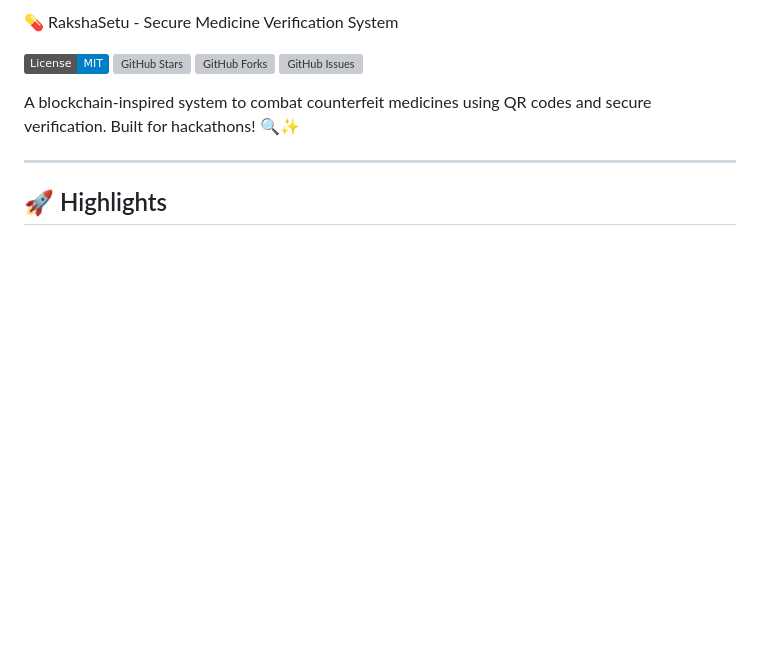
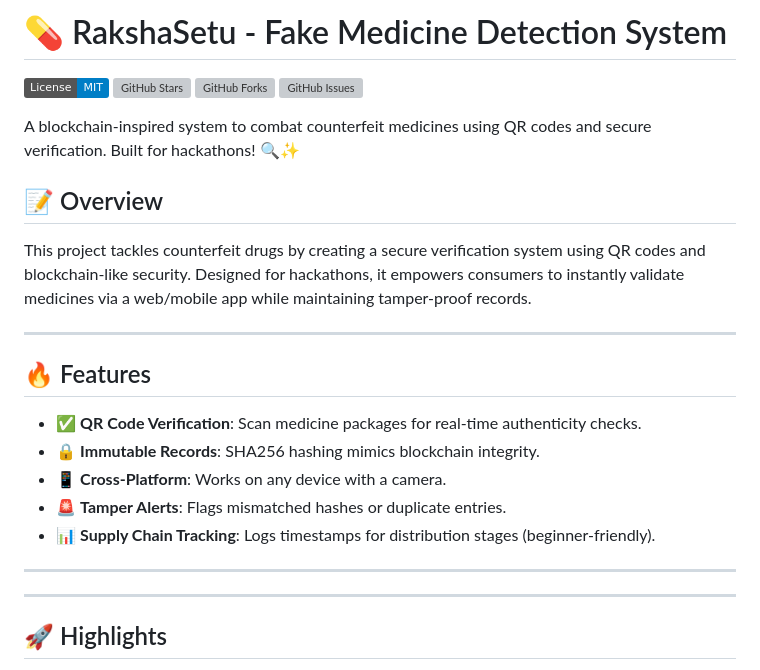
Before and after one commit to rajdeepdas108/RakshaSetu, a Markdown page: README.md, the part around the change. GitHub-like rendering; badges without logos; blank space fills up the shorter version; grey boxes are pictures that could not be loaded.

```diff
--- a/README.md
+++ b/README.md
@@ -1,4 +1,4 @@
-💊 RakshaSetu - Secure Medicine Verification System
+# 💊 RakshaSetu - Fake Medicine Detection System
 
 [![License](https://img.shields.io/badge/License-MIT-blue.svg)](https://opensource.org/licenses/MIT)
 [![GitHub Stars](https://img.shields.io/github/stars/rajdeepdas108/RakshaSetu)](https://github.com/rajdeepdas108/RakshaSetu/stargazers)
@@ -6,6 +6,20 @@
 [![GitHub Issues](https://img.shields.io/github/issues/rajdeepdas108/RakshaSetu)](https://github.com/rajdeepdas108/RakshaSetu/issues)
 
 A blockchain-inspired system to combat counterfeit medicines using QR codes and secure verification. Built for hackathons! 🔍✨
+
+## 📝 Overview
+This project tackles counterfeit drugs by creating a secure verification system using QR codes and blockchain-like security. Designed for hackathons, it empowers consumers to instantly validate medicines via a web/mobile app while maintaining tamper-proof records.
+
+---
+
+## 🔥 Features
+- ✅ **QR Code Verification**: Scan medicine packages for real-time authenticity checks.
+- 🔒 **Immutable Records**: SHA256 hashing mimics blockchain integrity.
+- 📱 **Cross-Platform**: Works on any device with a camera.
+- 🚨 **Tamper Alerts**: Flags mismatched hashes or duplicate entries.
+- 📊 **Supply Chain Tracking**: Logs timestamps for distribution stages (beginner-friendly).
+
+---
 
 ---
 
```
